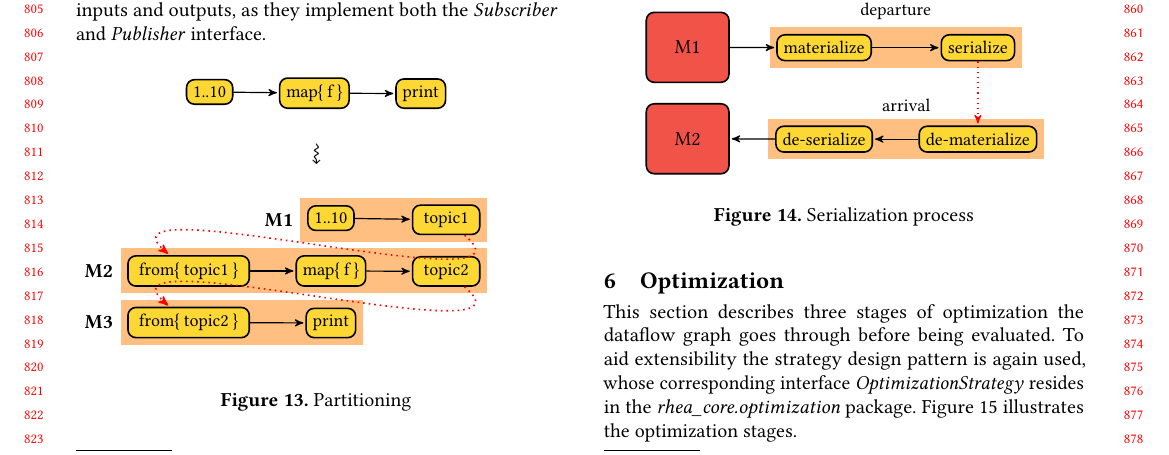
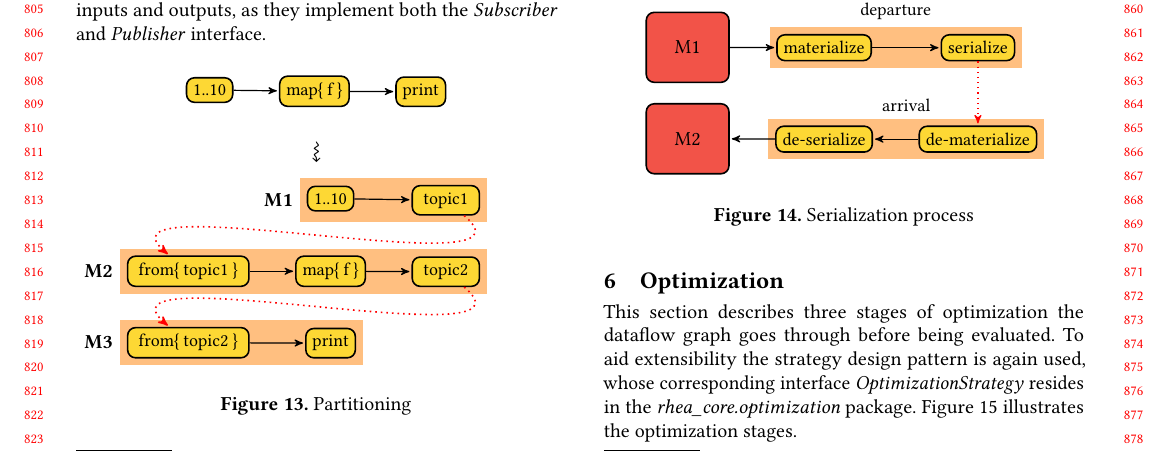
Before and after one commit to omelkonian/rhea-rebls, a LaTeX paper (rhea.tex, which reads diagrams/partition2.tikz): part of page 8 of 19, cut so that both start at the same text. Compiled offline with pdfLaTeX.

Commit message:
Partition graph fix

```diff
--- a/diagrams/partition2.tikz
+++ b/diagrams/partition2.tikz
@@ -1,4 +1,5 @@
 \begin{tikzpicture}
+  [every matrix/.append style={row sep=.7cm}]
   \matrix{
     \& \node[dataflow] (ini) {\small{1..10}};
     \& \node[dataflow] (iniA) {\small{ topic1 }}; \\
```
Also changed, not shown: MACROS.tex (+1 -1 lines), rhea.pdf.
